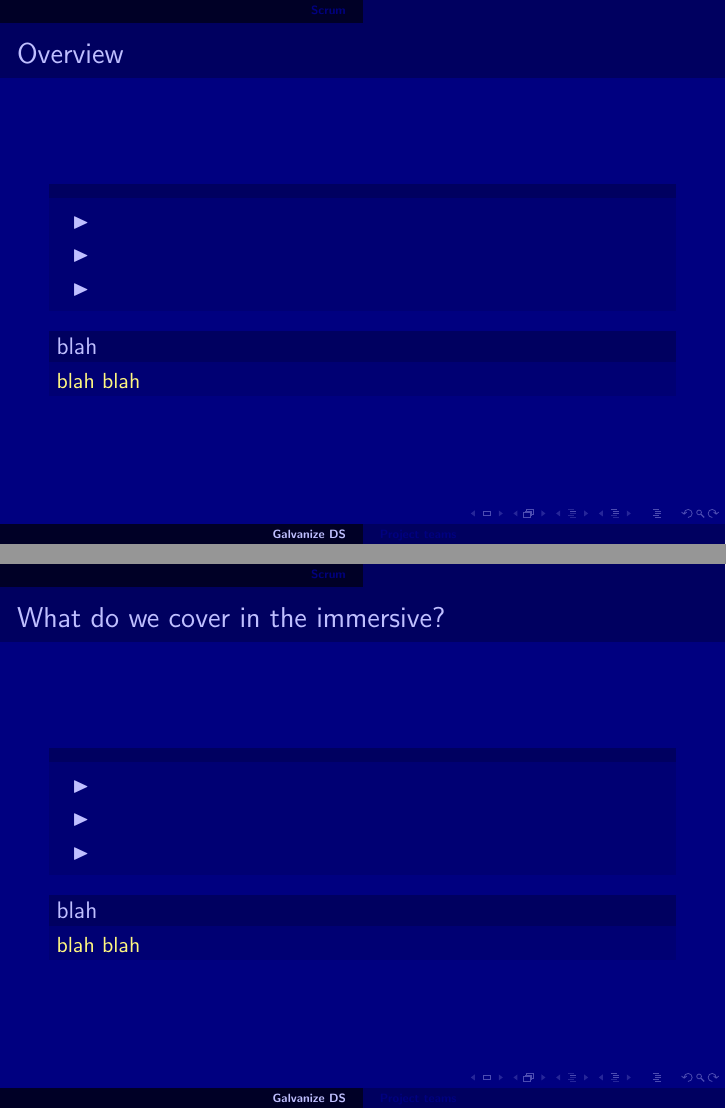
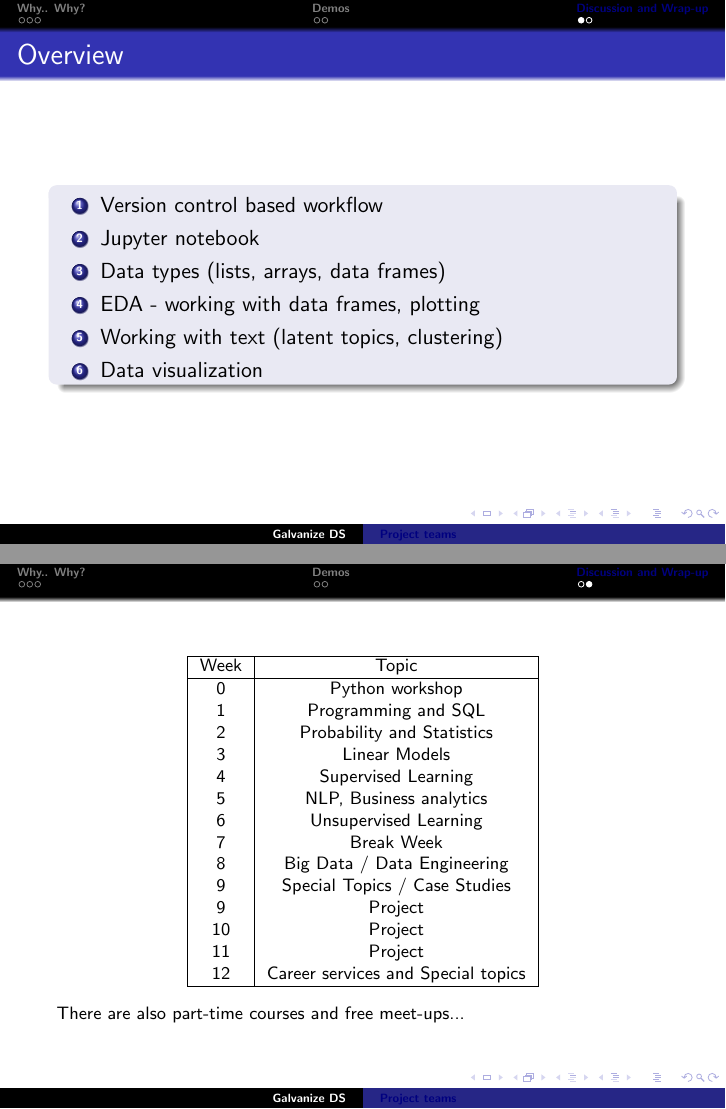
Before and after one commit to GalvanizeDataScience/live_coding, LaTeX slides (slides/live-coding-info-session.tex): pages 7 and 8 of 9 before the commit and pages 9 and 10 of 10 after it, joined at a grey line. Compiled offline with pdfLaTeX.

```diff
--- a/slides/live-coding-info-session.tex
+++ b/slides/live-coding-info-session.tex
@@ -98,6 +97,6 @@
 
 %%%%%%%%%%%%%%%%%%%%%%%%%%%%%%%%%%%%%%%%%%%%%%%%%%%%%%%%%%%%%%%%%%%%%%%%%%%%%%%
-\section{Scrum}
+\section{Why.. Why?}
 \subsection{}
 %%%%%%%%%%%%%%%%%%%%%%%%%%%%%%%%%%%%%%%%%%%%%%%%%%%%%%%%%%%%%%%%%%%%%%%%%%%%%%%
 \frame{
@@ -132,3 +157,5 @@
 }
 
 %%%%%%%%%%%%%%%%%%%%%%%%%%%%%%%%%%%%%%%%%%%%%%%%%%%%%%%%%%%%%%%%%%%%%%%%%%%%%%%
+\section{Demos}
+\subsection{}
@@ -164,34 +177,50 @@
 }
 
 %%%%%%%%%%%%%%%%%%%%%%%%%%%%%%%%%%%%%%%%%%%%%%%%%%%%%%%%%%%%%%%%%%%%%%%%%%%%%%%
+\section{Discussion and Wrap-up}
+\subsection{}
+
+%%%%%%%%%%%%%%%%%%%%%%%%%%%%%%%%%%%%%%%%%%%%%%%%%%%%%%%%%%%%%%%%%%%%%%%%%%%%%%%
 \frame{
 \frametitle{Overview}
 \begin{block}{}
- \begin{itemize}
-    \item
-    \item
-    \item
-    \end{itemize}
-\end{block}
-
-\begin{block}{blah}
- blah blah
+ \begin{enumerate}
+    \item Version control based workflow
+    \item Jupyter notebook
+    \item Data types (lists, arrays, data frames)
+    \item EDA - working with data frames, plotting
+    \item Working with text (latent topics, clustering)
+    \item Data visualization
+    \end{enumerate}
 \end{block}
 }
 
 %%%%%%%%%%%%%%%%%%%%%%%%%%%%%%%%%%%%%%%%%%%%%%%%%%%%%%%%%%%%%%%%%%%%%%%%%%%%%%%
 \frame{
-\frametitle{What do we cover in the immersive?}
-\begin{block}{}
- \begin{itemize}
-    \item
-    \item
-    \item
-    \end{itemize}
-\end{block}
+\footnotesize
+\begin{table}
+\begin{tabular}{|c|c|}
+\hline
+Week& Topic \\
+\hline
+0   & Python workshop \\
+1   & Programming and SQL \\
+2   & Probability and Statistics \\
+3   & Linear Models \\
+4   & Supervised Learning \\
+5   & NLP, Business analytics \\
+6   & Unsupervised Learning \\
+7   & Break Week \\
+8   & Big Data / Data Engineering \\
+9   & Special Topics / Case Studies \\
+9   & Project \\
+10  & Project \\
+11  & Project \\
+12  & Career services and Special topics \\
+\hline
+\end{tabular}
+\end{table}
 
-\begin{block}{blah}
- blah blah
-\end{block}
+There are also part-time courses and free meet-ups...
 }
 
```
Also changed, not shown: slides/live-coding-info-session.pdf, slides/live-coding-info-session.tex (124 more changed lines), 2 other files.
